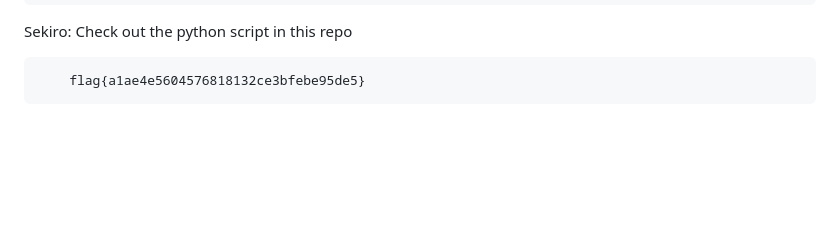
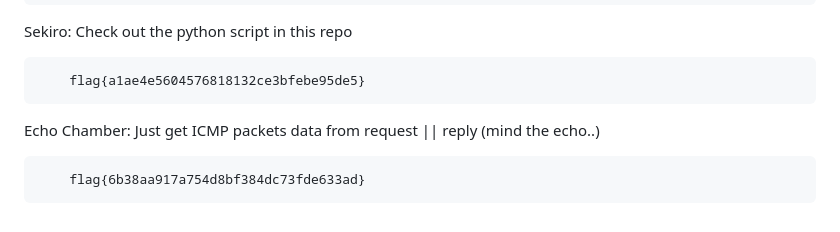
Before and after one commit to p1tsi/Huntress-CTF-2024, a Markdown page: README.md, the part around the change. Drawn GitHub-style; blank space fills up the shorter version.

```diff
--- a/README.md
+++ b/README.md
@@ -133,3 +133,7 @@ Little Shop of Hashes:
 Sekiro: Check out the python script in this repo
 
         flag{a1ae4e5604576818132ce3bfebe95de5}
+
+Echo Chamber: Just get ICMP packets data from request || reply (mind the echo..)
+
+        flag{6b38aa917a754d8bf384dc73fde633ad}
```
